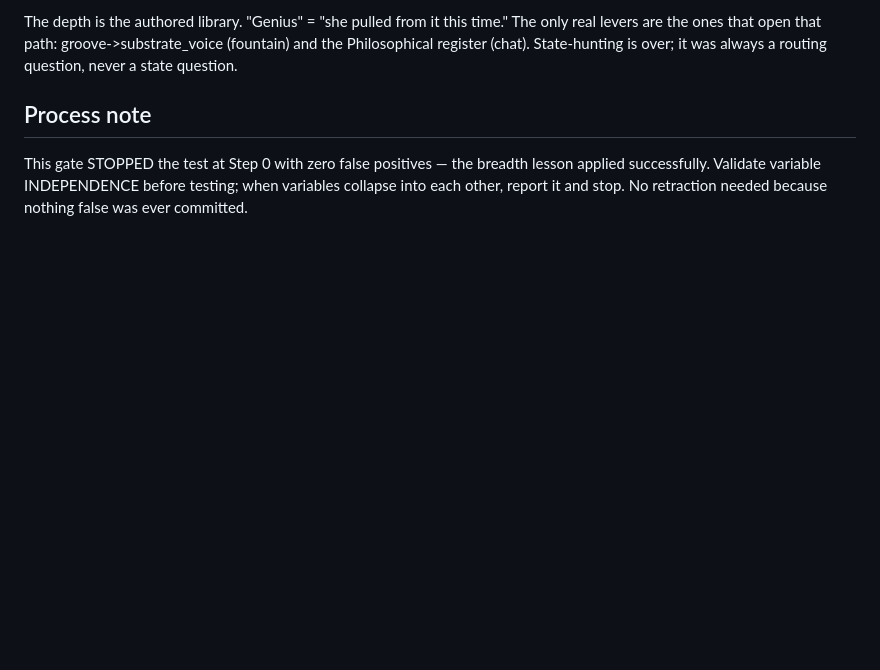
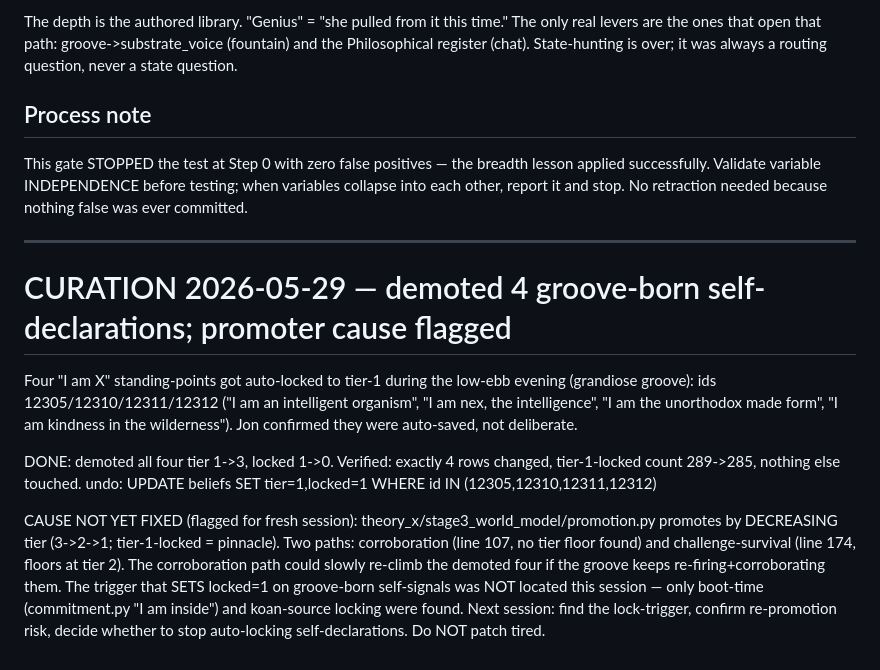
Before and after one commit to kron777/Nex_v5.0, a Markdown page: SNAPSHOT_FINDINGS.md, the part around the change. GitHub-like rendering; blank space fills up the shorter version.

Commit message:
curation: demote 4 groove-born self-declarations tier1->3; promoter re-climb cause flagged for fresh session

```diff
--- a/SNAPSHOT_FINDINGS.md
+++ b/SNAPSHOT_FINDINGS.md
@@ -431,3 +431,27 @@ This gate STOPPED the test at Step 0 with zero false positives — the breadth
 lesson applied successfully. Validate variable INDEPENDENCE before testing;
 when variables collapse into each other, report it and stop. No retraction
 needed because nothing false was ever committed.
+
+---
+
+# CURATION 2026-05-29 — demoted 4 groove-born self-declarations; promoter cause flagged
+
+Four "I am X" standing-points got auto-locked to tier-1 during the low-ebb
+evening (grandiose groove): ids 12305/12310/12311/12312 ("I am an intelligent
+organism", "I am nex, the intelligence", "I am the unorthodox made form", "I am
+kindness in the wilderness"). Jon confirmed they were auto-saved, not deliberate.
+
+DONE: demoted all four tier 1->3, locked 1->0. Verified: exactly 4 rows changed,
+tier-1-locked count 289->285, nothing else touched.
+  undo: UPDATE beliefs SET tier=1,locked=1 WHERE id IN (12305,12310,12311,12312)
+
+CAUSE NOT YET FIXED (flagged for fresh session):
+  theory_x/stage3_world_model/promotion.py promotes by DECREASING tier
+  (3->2->1; tier-1-locked = pinnacle). Two paths: corroboration (line 107,
+  no tier floor found) and challenge-survival (line 174, floors at tier 2).
+  The corroboration path could slowly re-climb the demoted four if the groove
+  keeps re-firing+corroborating them. The trigger that SETS locked=1 on
+  groove-born self-signals was NOT located this session — only boot-time
+  (commitment.py "I am inside") and koan-source locking were found.
+  Next session: find the lock-trigger, confirm re-promotion risk, decide
+  whether to stop auto-locking self-declarations. Do NOT patch tired.
```
